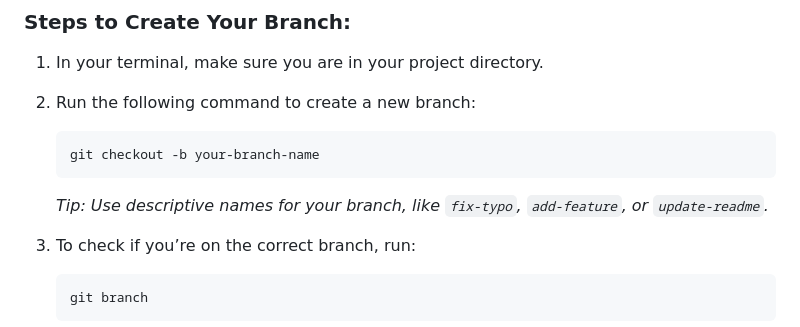
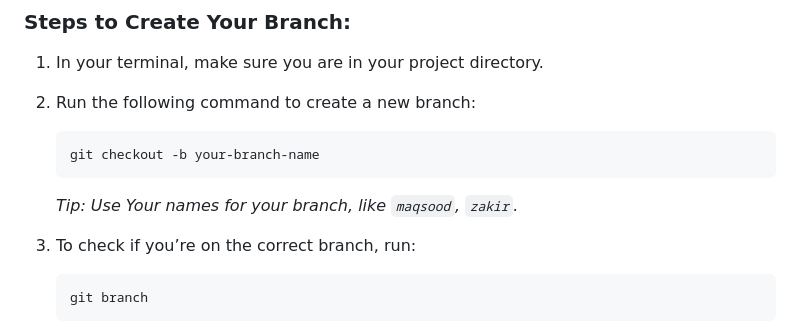
Before and after one commit to shahsobiya19/Practice_playground, a Markdown page: README.md, the part around the change. GitHub-like rendering.

````diff
--- a/README.md
+++ b/README.md
@@ -92,7 +92,7 @@ Now you have a local copy of the repository. 🖥️
    git checkout -b your-branch-name
    ```
 
-   *Tip: Use descriptive names for your branch, like `fix-typo`, `add-feature`, or `update-readme`.*
+   *Tip: Use Your names for your branch, like `maqsood`, `zakir`.*
 
 3. To check if you’re on the correct branch, run:
 
````
